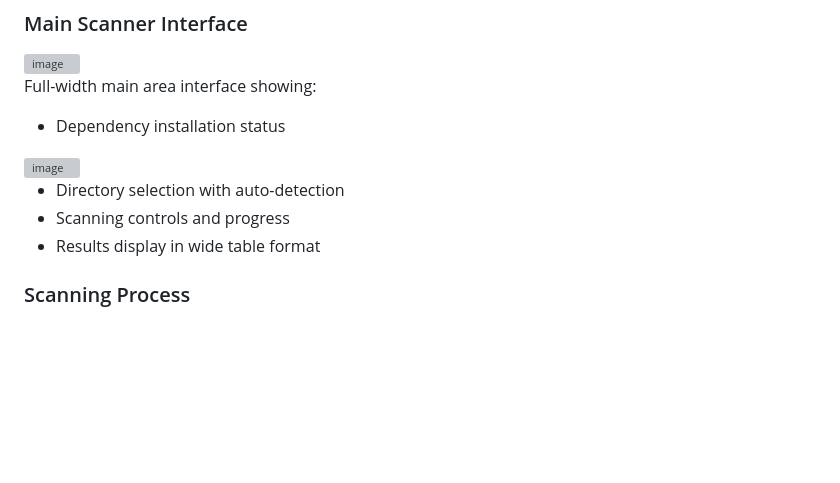
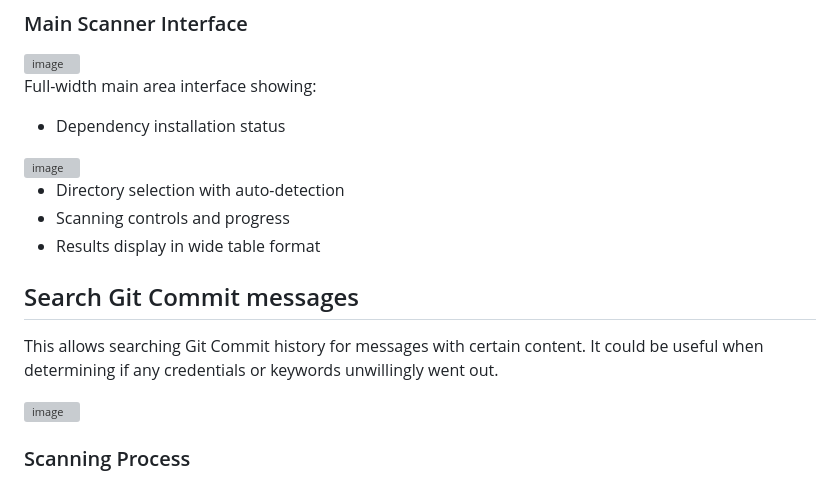
Before and after one commit to nikolareljin/leak-lock, a Markdown page: README.md, the part around the change. Rendered like a GitHub page; blank space fills up the shorter version; grey boxes are pictures that could not be loaded.

```diff
--- a/README.md
+++ b/README.md
@@ -155,6 +155,13 @@ Full-width main area interface showing:
 - Directory selection with auto-detection
 - Scanning controls and progress
 - Results display in wide table format
+
+## Search Git Commit messages
+
+This allows searching Git Commit history for messages with certain content. It could be useful when determining if any credentials or keywords unwillingly went out.
+
+<img width="299" height="373" alt="image" src="https://github.com/user-attachments/assets/7f526020-8803-4279-8163-ce14f9ea700c" />
+
 
 ### Scanning Process
 
```
